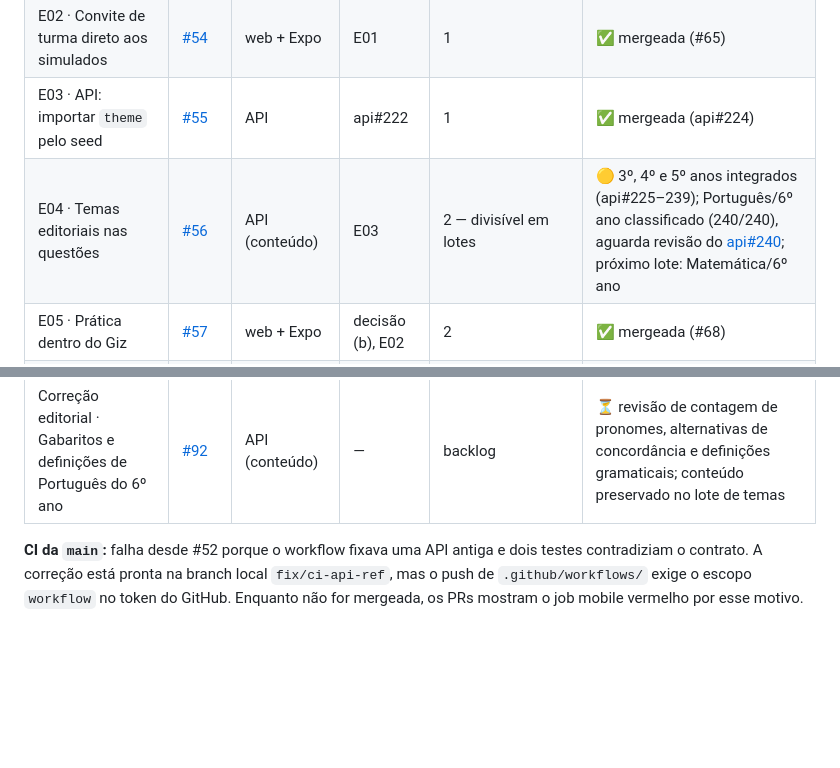
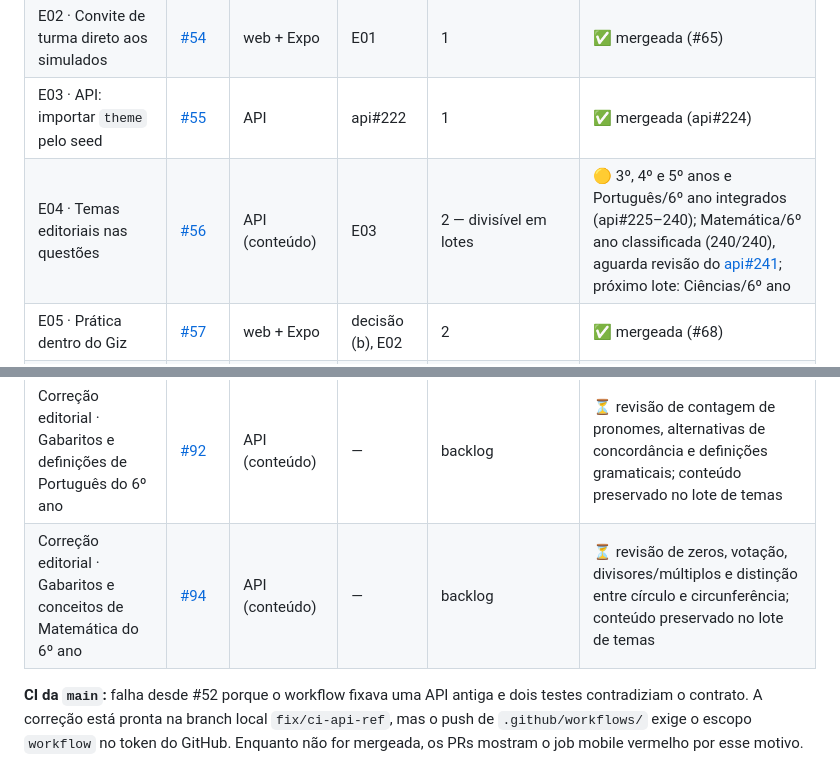
Before and after one commit to guilhermeborba/simulados-bernardo, a Markdown page: docs/giz/ETAPAS.md, 2 parts joined by grey strips. Rendered like a GitHub page; blank space fills up the shorter version.

Commit message:
docs(giz): registra temas de Matemática do 6º ano
Co-Authored-By: GPT-6 <noreply@openai.com>

```diff
--- a/docs/giz/ETAPAS.md
+++ b/docs/giz/ETAPAS.md
@@ -18,7 +18,7 @@ Situação registrada em 21/10/2026. A situação ao vivo está sempre nas issue
 | E01 · Trilhas por público no catálogo | [#53](https://github.com/guilhermeborba/simulados-bernardo/issues/53) | web + Expo | decisão | 1 | ✅ mergeada e publicada (#64) |
 | E02 · Convite de turma direto aos simulados | [#54](https://github.com/guilhermeborba/simulados-bernardo/issues/54) | web + Expo | E01 | 1 | ✅ mergeada (#65) |
 | E03 · API: importar `theme` pelo seed | [#55](https://github.com/guilhermeborba/simulados-bernardo/issues/55) | API | api#222 | 1 | ✅ mergeada (api#224) |
-| E04 · Temas editoriais nas questões | [#56](https://github.com/guilhermeborba/simulados-bernardo/issues/56) | API (conteúdo) | E03 | 2 — divisível em lotes | 🟡 3º, 4º e 5º anos integrados (api#225–239); Português/6º ano classificado (240/240), aguarda revisão do [api#240](https://github.com/guilhermeborba/simulados-bernardo-api/pull/240); próximo lote: Matemática/6º ano |
+| E04 · Temas editoriais nas questões | [#56](https://github.com/guilhermeborba/simulados-bernardo/issues/56) | API (conteúdo) | E03 | 2 — divisível em lotes | 🟡 3º, 4º e 5º anos e Português/6º ano integrados (api#225–240); Matemática/6º ano classificada (240/240), aguarda revisão do [api#241](https://github.com/guilhermeborba/simulados-bernardo-api/pull/241); próximo lote: Ciências/6º ano |
 | E05 · Prática dentro do Giz | [#57](https://github.com/guilhermeborba/simulados-bernardo/issues/57) | web + Expo | decisão (b), E02 | 2 | ✅ mergeada (#68) |
 | E06 · Validar app Giz no Android | [#58](https://github.com/guilhermeborba/simulados-bernardo/issues/58) | Expo | — | 2 | ⏳ livre (ideal após E05) |
 | E07 · Aceite web e acessibilidade | [#59](https://github.com/guilhermeborba/simulados-bernardo/issues/59) | web | — | 2 | 🟡 PR #69 mergeado; verificações automatizadas aprovadas e roteiro assistivo humano pendente |
@@ -40,6 +40,7 @@ Situação registrada em 21/10/2026. A situação ao vivo está sempre nas issue
 | Correção editorial · Fusos horários e água doce em Geografia 5º ano | [#88](https://github.com/guilhermeborba/simulados-bernardo/issues/88) | API (conteúdo) | — | backlog | ⏳ revisão da quantidade de fusos, diferença Acre/Brasília e precisão do enunciado sobre água doce; conteúdo preservado na E04 |
 | Catálogo vazio · Quizzes do 3º ano | [#90](https://github.com/guilhermeborba/simulados-bernardo/issues/90) | web + API / operação | E05, E10 | acompanhamento posterior | 🟡 diagnóstico e roteiro integrados (#91); conferência/publicação no ambiente real adiada por orientação do responsável em 21/10/2026 |
 | Correção editorial · Gabaritos e definições de Português do 6º ano | [#92](https://github.com/guilhermeborba/simulados-bernardo/issues/92) | API (conteúdo) | — | backlog | ⏳ revisão de contagem de pronomes, alternativas de concordância e definições gramaticais; conteúdo preservado no lote de temas |
+| Correção editorial · Gabaritos e conceitos de Matemática do 6º ano | [#94](https://github.com/guilhermeborba/simulados-bernardo/issues/94) | API (conteúdo) | — | backlog | ⏳ revisão de zeros, votação, divisores/múltiplos e distinção entre círculo e circunferência; conteúdo preservado no lote de temas |
 
 **CI da `main`:** falha desde #52 porque o workflow fixava uma API antiga e dois testes contradiziam o contrato. A correção está pronta na branch local `fix/ci-api-ref`, mas o push de `.github/workflows/` exige o escopo `workflow` no token do GitHub. Enquanto não for mergeada, os PRs mostram o job mobile vermelho por esse motivo.
 
```
